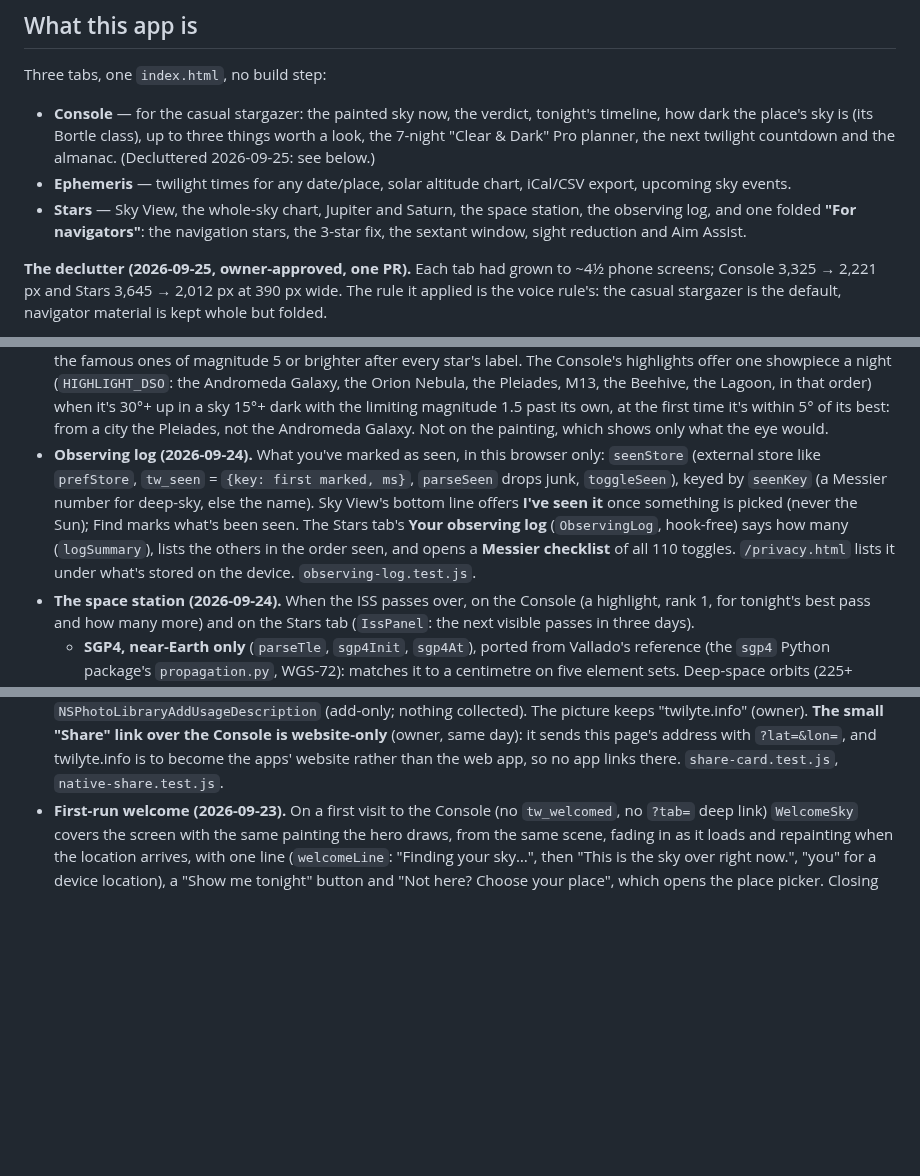
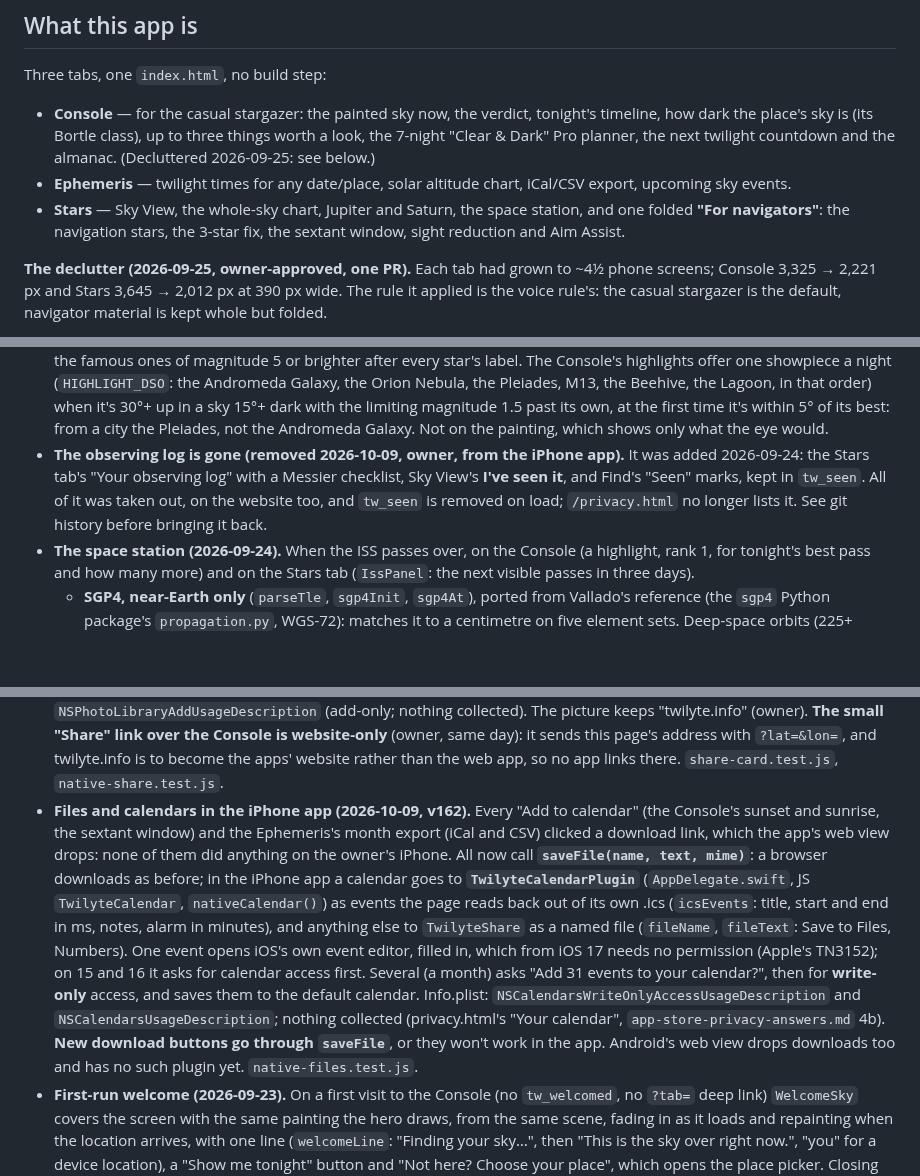
Before and after one commit to bergeronK/Twilight, a Markdown page: CLAUDE.md, 3 parts joined by grey strips. Rendered like a GitHub page; blank space fills up the shorter version.

Commit message:
CLAUDE.md: files and calendars in the iPhone app; the observing log removed
Co-Authored-By: Claude Opus 5.5 <noreply@anthropic.com>
Claude-Session: https://claude.ai/code/session_01JLxQkkPkejD7RFi85mio69

```diff
--- a/CLAUDE.md
+++ b/CLAUDE.md
@@ -29,7 +29,7 @@ Three tabs, one `index.html`, no build step:
 - **Ephemeris** — twilight times for any date/place, solar altitude chart,
   iCal/CSV export, upcoming sky events.
 - **Stars** — Sky View, the whole-sky chart, Jupiter and Saturn, the space
-  station, the observing log, and one folded **"For navigators"**: the
+  station, and one folded **"For navigators"**: the
   navigation stars, the 3-star fix, the sextant window, sight reduction and
   Aim Assist.
 
@@ -619,16 +619,12 @@ stargazer is the default, navigator material is kept whole but folded.
   limiting magnitude 1.5 past its own, at the first time it's within 5° of
   its best: from a city the Pleiades, not the Andromeda Galaxy. Not on the
   painting, which shows only what the eye would.
-- **Observing log (2026-09-24).** What you've marked as seen, in this
-  browser only: `seenStore` (external store like `prefStore`, `tw_seen` =
-  `{key: first marked, ms}`, `parseSeen` drops junk, `toggleSeen`), keyed by
-  `seenKey` (a Messier number for deep-sky, else the name). Sky View's
-  bottom line offers **I've seen it** once something is picked (never the
-  Sun); Find marks what's been seen. The Stars tab's **Your observing log**
-  (`ObservingLog`, hook-free) says how many (`logSummary`), lists the others
-  in the order seen, and opens a **Messier checklist** of all 110 toggles.
-  `/privacy.html` lists it under what's stored on the device.
-  `observing-log.test.js`.
+- **The observing log is gone (removed 2026-10-09, owner, from the iPhone
+  app).** It was added 2026-09-24: the Stars tab's "Your observing log" with
+  a Messier checklist, Sky View's **I've seen it**, and Find's "Seen" marks,
+  kept in `tw_seen`. All of it was taken out, on the website too, and
+  `tw_seen` is removed on load; `/privacy.html` no longer lists it. See git
+  history before bringing it back.
 - **The space station (2026-09-24).** When the ISS passes over, on the
   Console (a highlight, rank 1, for tonight's best pass and how many more)
   and on the Stars tab (`IssPanel`: the next visible passes in three days).
@@ -769,6 +765,25 @@ stargazer is the default, navigator material is kept whole but folded.
   with `?lat=&lon=`, and twilyte.info is to become the apps' website rather
   than the web app, so no app links there. `share-card.test.js`,
   `native-share.test.js`.
+- **Files and calendars in the iPhone app (2026-10-09, v162).** Every
+  "Add to calendar" (the Console's sunset and sunrise, the sextant window)
+  and the Ephemeris's month export (iCal and CSV) clicked a download link,
+  which the app's web view drops: none of them did anything on the owner's
+  iPhone. All now call **`saveFile(name, text, mime)`**: a browser
+  downloads as before; in the iPhone app a calendar goes to
+  **`TwilyteCalendarPlugin`** (`AppDelegate.swift`, JS `TwilyteCalendar`,
+  `nativeCalendar()`) as events the page reads back out of its own .ics
+  (`icsEvents`: title, start and end in ms, notes, alarm in minutes), and
+  anything else to `TwilyteShare` as a named file (`fileName`, `fileText`:
+  Save to Files, Numbers). One event opens iOS's own event editor, filled
+  in, which from iOS 17 needs no permission (Apple's TN3152); on 15 and 16
+  it asks for calendar access first. Several (a month) asks "Add 31 events
+  to your calendar?", then for **write-only** access, and saves them to the
+  default calendar. Info.plist: `NSCalendarsWriteOnlyAccessUsageDescription`
+  and `NSCalendarsUsageDescription`; nothing collected (privacy.html's "Your
+  calendar", `app-store-privacy-answers.md` 4b). **New download buttons go
+  through `saveFile`**, or they won't work in the app. Android's web view
+  drops downloads too and has no such plugin yet. `native-files.test.js`.
 - **First-run welcome (2026-09-23).** On a first visit to the Console
   (no `tw_welcomed`, no `?tab=` deep link) `WelcomeSky` covers the screen
   with the same painting the hero draws, from the same scene, fading in as
```
